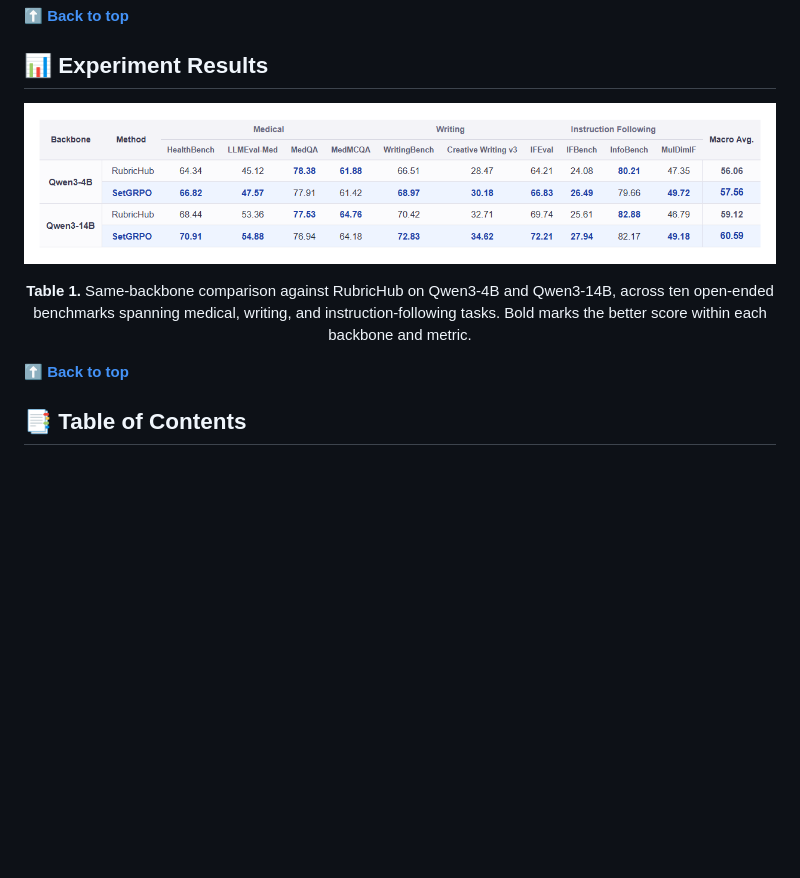
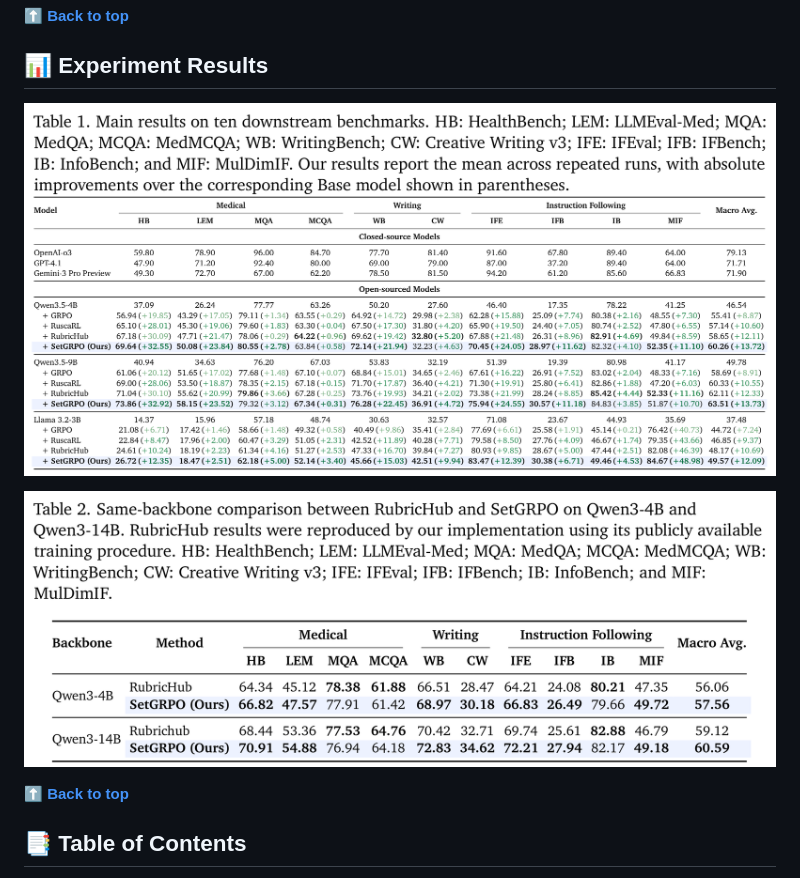
Before and after one commit to ArcadiaDream/SetGRPO, a Markdown page: README.md, the part around the change. GitHub-like rendering; pictures changed too: assets/results-main.png (deleted), assets/table1-main-results.png (added), assets/table2-same-backbone.png (added); blank space fills up the shorter version.

Commit message:
Use the paper's Table 1 and Table 2 screenshots for experiment results

```diff
--- a/README.md
+++ b/README.md
@@ -111,13 +111,13 @@ to keep the policy update direction safe:
 ## 📊 Experiment Results
 
 <p align="center">
-  <img src="assets/results-main.png" alt="Main results on ten open-ended benchmarks" width="100%">
+  <img src="assets/table1-main-results.png" alt="Table 1: main results on ten downstream benchmarks" width="100%">
 </p>
+
 <p align="center">
-  <b>Table 1.</b> Same-backbone comparison against RubricHub on Qwen3-4B and Qwen3-14B, across ten open-ended
-  benchmarks spanning medical, writing, and instruction-following tasks. Bold marks the better score within each
-  backbone and metric.
+  <img src="assets/table2-same-backbone.png" alt="Table 2: same-backbone comparison between RubricHub and SetGRPO" width="100%">
 </p>
+
 <p align="left"><a href="#top"><b>⬆ Back to top</b></a></p>
 
 ## 📑 Table of Contents
```
